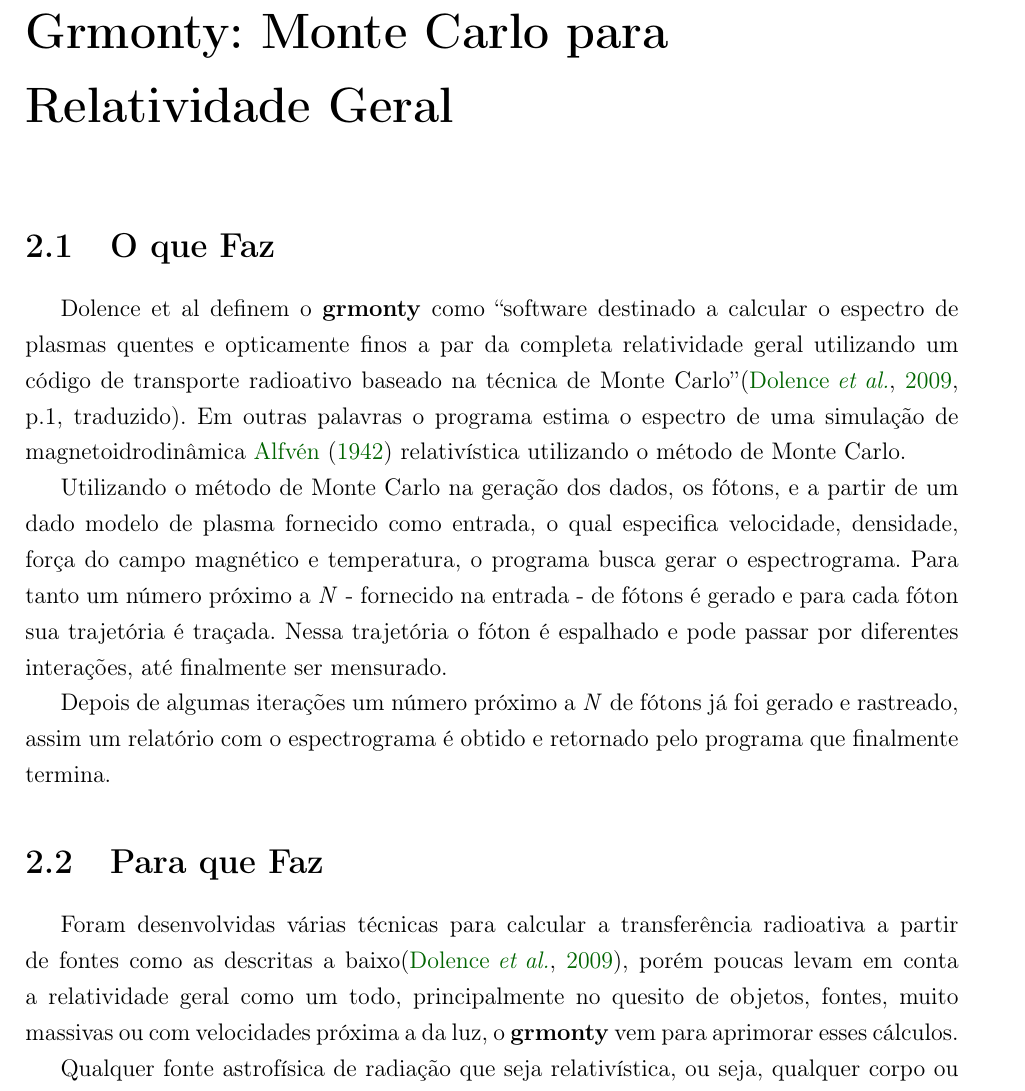
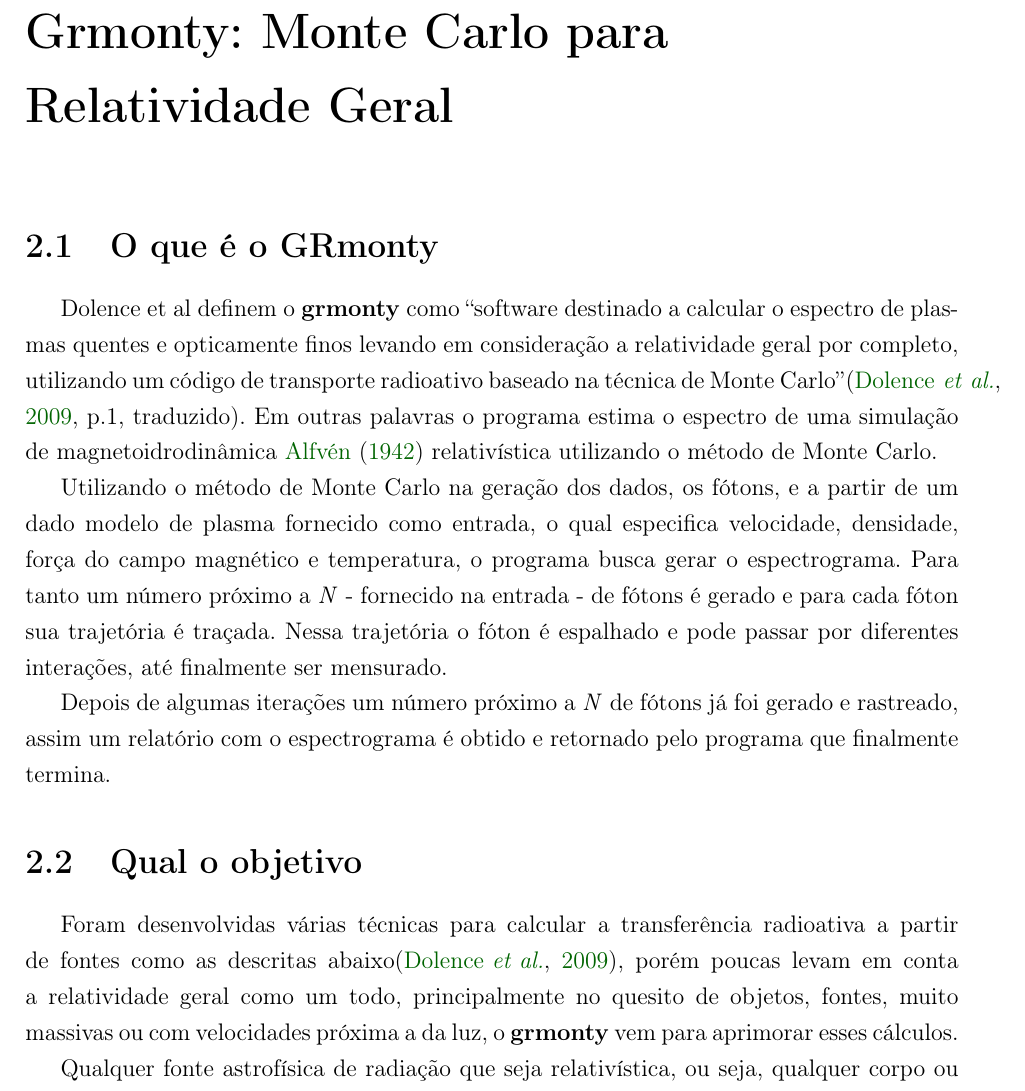
Before and after one commit to CaioCSdev/tcc, a LaTeX thesis (astro_HCP.tex, which reads chapters/grmonty.tex): part of page 13 of 44, cut so that both start at the same text. Compiled offline with pdfLaTeX.

Commit message:
update first section, but not done

```diff
--- a/chapters/grmonty.tex
+++ b/chapters/grmonty.tex
@@ -1,15 +1,15 @@
 \chapter{Grmonty: Monte Carlo para Relatividade Geral}
 \label{cap:grmonty}
 
-\section{O que Faz}
-  Dolence et al definem o \textbf{grmonty} como ``software destinado a calcular o espectro de plasmas quentes e opticamente finos a par da completa relatividade geral utilizando um código de transporte radioativo baseado na técnica de Monte Carlo''\citep[p.1, traduzido]{Dolence:09}. Em outras palavras o programa estima o espectro de uma simulação de magnetoidrodinâmica \cite{eletro-hidro-dynamic} relativística utilizando o método de Monte Carlo.
+\section{O que é o GRmonty}
+  Dolence et al definem o \textbf{grmonty} como ``software destinado a calcular o espectro de plasmas quentes e opticamente finos levando em consideração a relatividade geral por completo, utilizando um código de transporte radioativo baseado na técnica de Monte Carlo''\citep[p.1, traduzido]{Dolence:09}. Em outras palavras o programa estima o espectro de uma simulação de magnetoidrodinâmica \cite{eletro-hidro-dynamic} relativística utilizando o método de Monte Carlo.
 
   Utilizando o método de Monte Carlo na geração dos dados, os fótons, e a partir de um dado modelo de plasma fornecido como entrada, o qual especifica velocidade, densidade, força do campo magnético e temperatura, o programa busca gerar o espectrograma. Para tanto um número próximo a \textit{N} - fornecido na entrada - de fótons é gerado e para cada fóton sua trajetória é traçada. Nessa trajetória o fóton é espalhado e pode passar por diferentes interações, até finalmente ser mensurado.
 
   Depois de algumas iterações um número próximo a \textit{N} de fótons já foi gerado e rastreado, assim um relatório com o espectrograma é obtido e retornado pelo programa que finalmente termina.
 
-\section{Para que Faz}
-  Foram desenvolvidas várias técnicas para calcular a transferência radioativa a partir de fontes como as descritas a baixo\citep{Dolence:09}, porém poucas levam em conta a relatividade geral como um todo, principalmente no quesito de objetos, fontes, muito massivas ou com velocidades próxima a da luz, o \textbf{grmonty} vem para aprimorar esses cálculos.
+\section{Qual o objetivo}
+  Foram desenvolvidas várias técnicas para calcular a transferência radioativa a partir de fontes como as descritas abaixo\citep{Dolence:09}, porém poucas levam em conta a relatividade geral como um todo, principalmente no quesito de objetos, fontes, muito massivas ou com velocidades próxima a da luz, o \textbf{grmonty} vem para aprimorar esses cálculos.
 
   Qualquer fonte astrofísica de radiação que seja relativística, ou seja, qualquer corpo ou fenômeno fonte de radiação eletromagnética, seja do rádio à raios gama e que é relativística: apresenta uma considerável distorção no espaço-tempo, seja por estar em velocidades próximas a da luz, seja por possuir uma enorme quantidade de massa e/ou energia. Exemplos de objetos são os buracos negros e estrelas de nêutrons, fenômenos são os \textit{Gamma Ray Bursts} ou núcleos ativos de galáxias.
 
```
Also changed, not shown: chapters/grmonty.tex (4 more changed lines).
